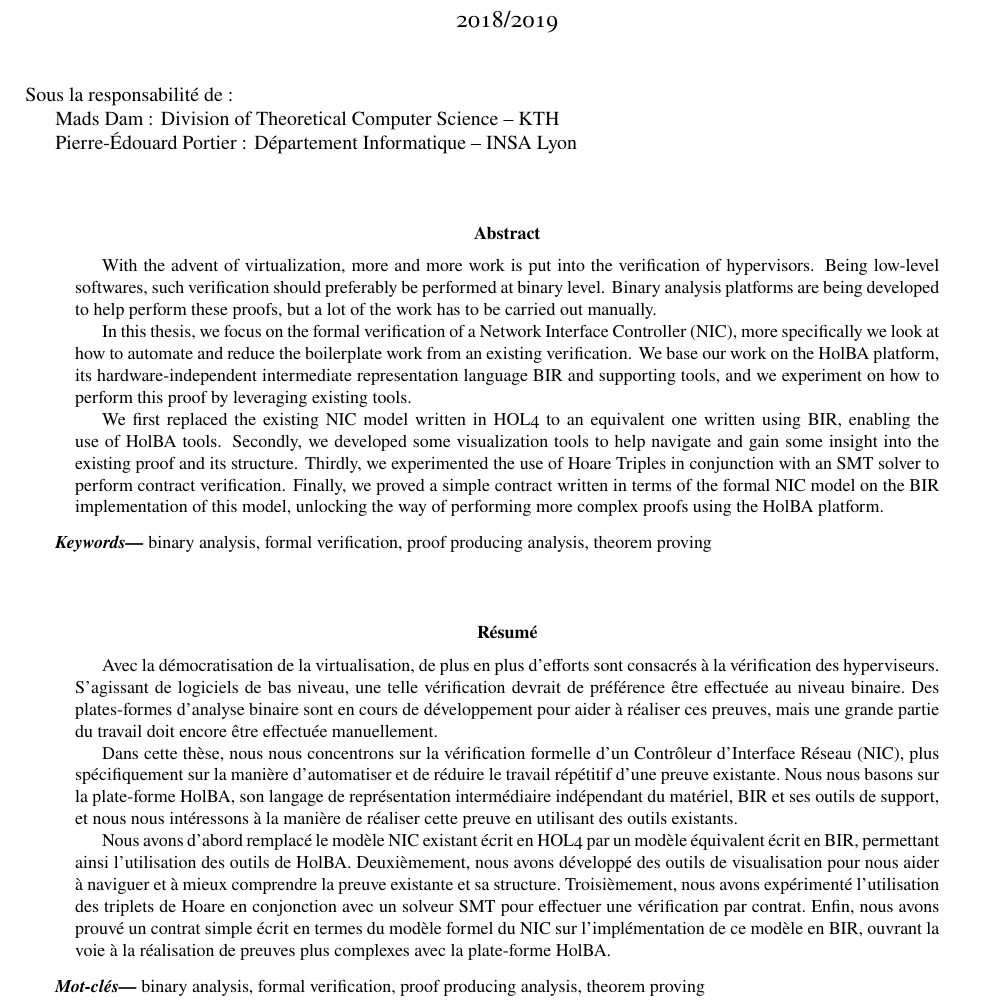
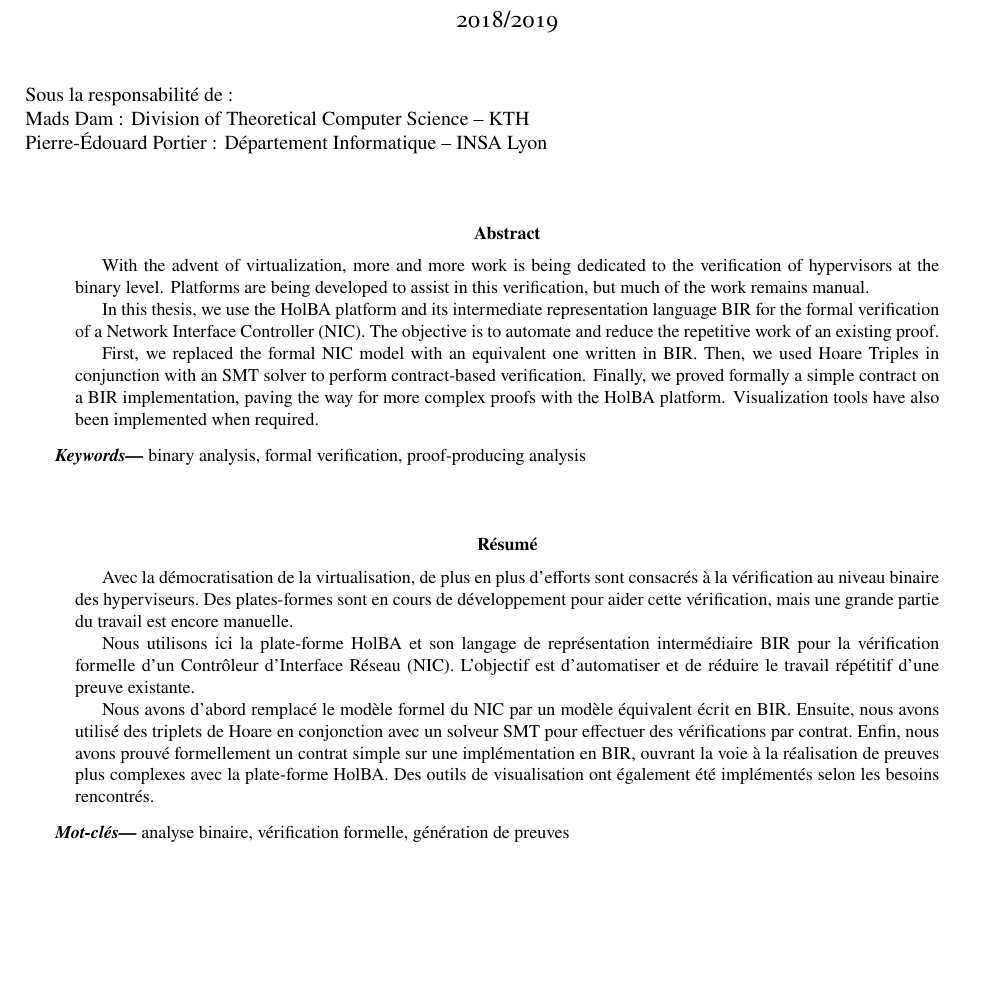
Before and after one commit to totorigolo/master-thesis, a LaTeX paper (synthese.tex): part of page 1 of 10, cut so that both start at the same text, the shorter picture padded with empty space. Compiled offline with pdfLaTeX.

Commit message:
Synthese: abstract <= 150 words

```diff
--- a/synthese.tex
+++ b/synthese.tex
@@ -87,8 +87,8 @@ INSA de Lyon}
 
 {
 \noindent Sous la responsabilité de :\\
-\indent Mads Dam : Division of Theoretical Computer Science -- KTH\\
-\indent Pierre-\'Edouard Portier : Département Informatique -- INSA Lyon
+Mads Dam : Division of Theoretical Computer Science -- KTH\\
+Pierre-\'Edouard Portier : Département Informatique -- INSA Lyon
 }
 
 \vspace{\baselineskip}\vspace{\baselineskip}
@@ -98,31 +98,31 @@ INSA de Lyon}
 
 \begin{abstract}
   \rightmargin=1cm \leftmargin=1cm
-  With the advent of virtualization, more and more work is put into the verification of hypervisors. Being low-level softwares, such verification should preferably be performed at binary level. Binary analysis platforms are being developed to help perform these proofs, but a lot of the work has to be carried out manually.
+  With the advent of virtualization, more and more work is being dedicated to the verification of hypervisors at the binary level. Platforms are being developed to assist in this verification, but much of the work remains manual.
 
-  In this thesis, we focus on the formal verification of a Network Interface Controller (NIC), more specifically we look at how to automate and reduce the boilerplate work from an existing verification. We base our work on the HolBA platform, its hardware-independent intermediate representation language BIR and supporting tools, and we experiment on how to perform this proof by leveraging existing tools.
+  In this thesis, we use the HolBA platform and its intermediate representation language BIR for the formal verification of a Network Interface Controller (NIC). The objective is to automate and reduce the repetitive work of an existing proof.
 
-  We first replaced the existing NIC model written in HOL4 to an equivalent one written using BIR, enabling the use of HolBA tools. Secondly, we developed some visualization tools to help navigate and gain some insight into the existing proof and its structure. Thirdly, we experimented the use of Hoare Triples in conjunction with an SMT solver to perform contract verification. Finally, we proved a simple contract written in terms of the formal NIC model on the BIR implementation of this model, unlocking the way of performing more complex proofs using the HolBA platform.
+  First, we replaced the formal NIC model with an equivalent one written in BIR. Then, we used Hoare Triples in conjunction with an SMT solver to perform contract-based verification. Finally, we proved formally a simple contract on a BIR implementation, paving the way for more complex proofs with the HolBA platform. Visualization tools have also been implemented when required.
 \end{abstract}
 
 \leftmargin=1cm
-{\small\textbf{\textit{Keywords---}} binary analysis, formal verification, proof producing analysis, theorem proving}
+{\small\textbf{\textit{Keywords---}} binary analysis, formal verification, proof-producing analysis}
 
 \vspace{\baselineskip}\vspace{\baselineskip}
 
 \begin{otherlanguage}{french}
   \begin{abstract}
     \rightmargin=1cm \leftmargin=1cm
-    Avec la démocratisation de la virtualisation, de plus en plus d'efforts sont consacrés à la vérification des hyperviseurs. S'agissant de logiciels de bas niveau, une telle vérification devrait de préférence être effectuée au niveau binaire. Des plates-formes d'analyse binaire sont en cours de développement pour aider à réaliser ces preuves, mais une grande partie du travail doit encore être effectuée manuellement.
+    Avec la démocratisation de la virtualisation, de plus en plus d'efforts sont consacrés à la vérification au niveau binaire des hyperviseurs. Des plates-formes sont en cours de développement pour aider cette vérification, mais une grande partie du travail est encore manuelle.
 
-    Dans cette thèse, nous nous concentrons sur la vérification formelle d'un Contrôleur d'Interface Réseau (NIC), plus spécifiquement sur la manière d'automatiser et de réduire le travail répétitif d'une preuve existante. Nous nous basons sur la plate-forme HolBA, son langage de représentation intermédiaire indépendant du matériel, BIR et ses outils de support, et nous nous intéressons à la manière de réaliser cette preuve en utilisant des outils existants.
+    Nous utilisons ici la plate-forme HolBA et son langage de représentation intermédiaire BIR pour la vérification formelle d'un Contrôleur d'Interface Réseau (NIC). L'objectif est d'automatiser et de réduire le travail répétitif d'une preuve existante.
 
-    Nous avons d'abord remplacé le modèle NIC existant écrit en HOL4 par un modèle équivalent écrit en BIR, permettant ainsi l'utilisation des outils de HolBA. Deuxièmement, nous avons développé des outils de visualisation pour nous aider à naviguer et à mieux comprendre la preuve existante et sa structure. Troisièmement, nous avons expérimenté l'utilisation des triplets de Hoare en conjonction avec un solveur SMT pour effectuer une vérification par contrat. Enfin, nous avons prouvé un contrat simple écrit en termes du modèle formel du NIC sur l'implémentation de ce modèle en BIR, ouvrant la voie à la réalisation de preuves plus complexes avec la plate-forme HolBA.
+    Nous avons d'abord remplacé le modèle formel du NIC par un modèle équivalent écrit en BIR. Ensuite, nous avons utilisé des triplets de Hoare en conjonction avec un solveur SMT pour effectuer des vérifications par contrat. Enfin, nous avons prouvé formellement un contrat simple sur une implémentation en BIR, ouvrant la voie à la réalisation de preuves plus complexes avec la plate-forme HolBA. Des outils de visualisation ont également été implémentés selon les besoins rencontrés.
   \end{abstract}
 \end{otherlanguage}
 
 \leftmargin=1cm
-{\small\textbf{\textit{Mot-clés---}} binary analysis, formal verification, proof producing analysis, theorem proving}
+{\small\textbf{\textit{Mot-clés---}} analyse binaire, vérification formelle, génération de preuves}
 }
 
 \vspace{\baselineskip}\vspace{\baselineskip}
```
Also changed, not shown: synthese.pdf.
